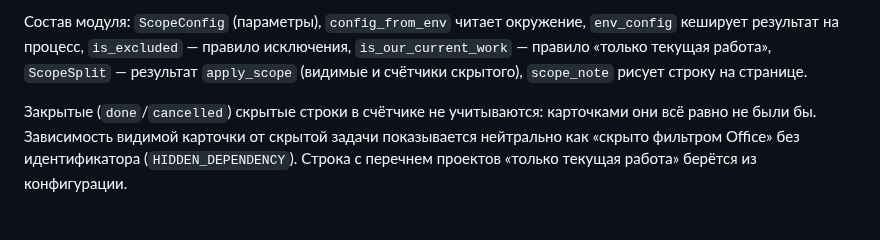
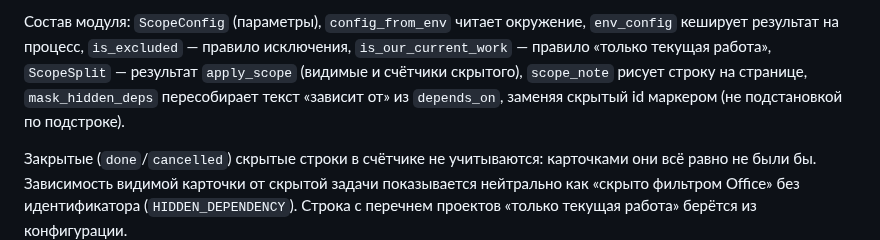
Before and after one commit to zapleoceo/muai, a Markdown page: vera3/docs/office-hourly.md, the part around the change. Rendered like a GitHub page; blank space fills up the shorter version.

Commit message:
docs: name mask_hidden_deps
Co-Authored-By: Claude Opus 5.5 <noreply@anthropic.com>

```diff
--- a/vera3/docs/office-hourly.md
+++ b/vera3/docs/office-hourly.md
@@ -157,7 +157,8 @@ URL: `https://dima.veranda.my/office/hourly`. Для отката достато
 Состав модуля: `ScopeConfig` (параметры), `config_from_env` читает окружение,
 `env_config` кеширует результат на процесс, `is_excluded` — правило исключения,
 `is_our_current_work` — правило «только текущая работа», `ScopeSplit` — результат
-`apply_scope` (видимые и счётчики скрытого), `scope_note` рисует строку на странице.
+`apply_scope` (видимые и счётчики скрытого), `scope_note` рисует строку на странице, `mask_hidden_deps` пересобирает
+текст «зависит от» из `depends_on`, заменяя скрытый id маркером (не подстановкой по подстроке).
 
 Закрытые (`done`/`cancelled`) скрытые строки в счётчике не учитываются: карточками
 они всё равно не были бы. Зависимость видимой карточки от скрытой задачи
```
